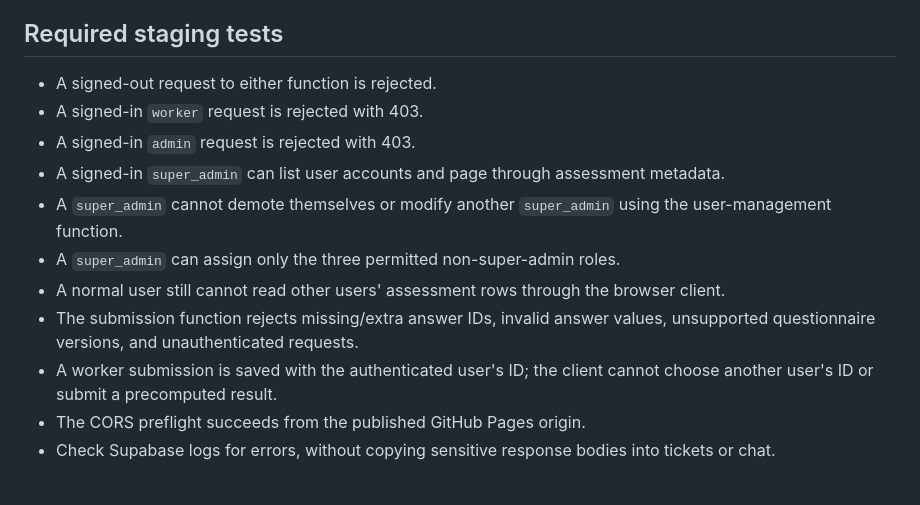
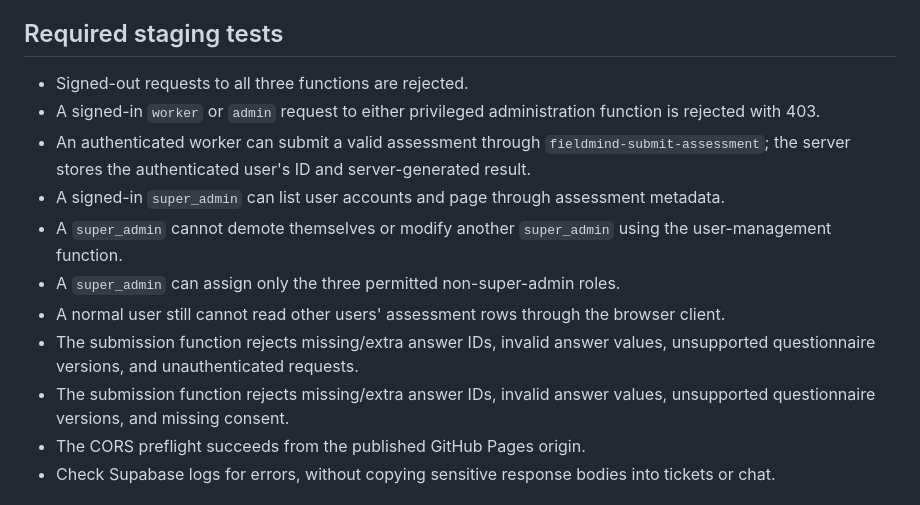
Before and after one commit to raeddwik/FieldMind-Assessment, a Markdown page: docs/EDGE-FUNCTION-DEPLOYMENT.md, the part around the change. Drawn GitHub-style.

Commit message:
Clarify staging authorization and submission checks

```diff
--- a/docs/EDGE-FUNCTION-DEPLOYMENT.md
+++ b/docs/EDGE-FUNCTION-DEPLOYMENT.md
@@ -36,15 +36,15 @@ Authorization differs by function:
 
 ## Required staging tests
 
-- A signed-out request to either function is rejected.
-- A signed-in `worker` request is rejected with 403.
-- A signed-in `admin` request is rejected with 403.
+- Signed-out requests to all three functions are rejected.
+- A signed-in `worker` or `admin` request to either privileged administration function is rejected with 403.
+- An authenticated worker can submit a valid assessment through `fieldmind-submit-assessment`; the server stores the authenticated user's ID and server-generated result.
 - A signed-in `super_admin` can list user accounts and page through assessment metadata.
 - A `super_admin` cannot demote themselves or modify another `super_admin` using the user-management function.
 - A `super_admin` can assign only the three permitted non-super-admin roles.
 - A normal user still cannot read other users' assessment rows through the browser client.
 - The submission function rejects missing/extra answer IDs, invalid answer values, unsupported questionnaire versions, and unauthenticated requests.
-- A worker submission is saved with the authenticated user's ID; the client cannot choose another user's ID or submit a precomputed result.
+- The submission function rejects missing/extra answer IDs, invalid answer values, unsupported questionnaire versions, and missing consent.
 - The CORS preflight succeeds from the published GitHub Pages origin.
 - Check Supabase logs for errors, without copying sensitive response bodies into tickets or chat.
 
```
